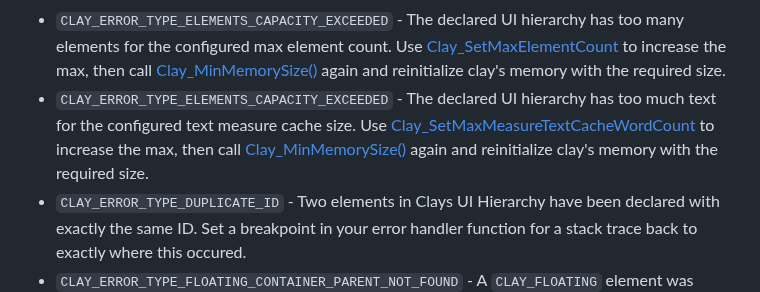
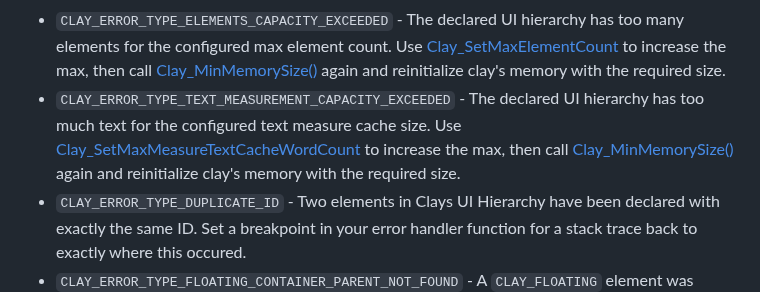
Before and after one commit to nicbarker/clay, a Markdown page: README.md, the part around the change. GitHub-like rendering.

Commit message:
fix typo in README: 'CLAY_ERROR_TYPE_TEXT_MEASUREMENT_CAPACITY_ECXEEDED' error description was mislabeled as 'CLAY_ERROR_TYPE_ELEMENTS_CAPACITY_EXCEEDED'

```diff
--- a/README.md
+++ b/README.md
@@ -2318,7 +2318,7 @@ An enum representing the type of error Clay encountered. It's up to the user to
 - `CLAY_ERROR_TYPE_TEXT_MEASUREMENT_FUNCTION_NOT_PROVIDED` - The user is attempting to use `CLAY_TEXT` and either forgot to call [Clay_SetMeasureTextFunction](#clay_setmeasuretextfunction) or accidentally passed a null function pointer.
 - `CLAY_ERROR_TYPE_ARENA_CAPACITY_EXCEEDED` - Clay was initialized with an Arena that was too small for the configured [Clay_SetMaxElementCount](#clay_setmaxelementcount). Try using [Clay_MinMemorySize()](#clay_minmemorysize) to get the exact number of bytes required by the current configuration.
 - `CLAY_ERROR_TYPE_ELEMENTS_CAPACITY_EXCEEDED` - The declared UI hierarchy has too many elements for the configured max element count. Use [Clay_SetMaxElementCount](#clay_setmaxelementcount) to increase the max, then call [Clay_MinMemorySize()](#clay_minmemorysize) again and reinitialize clay's memory with the required size.
-- `CLAY_ERROR_TYPE_ELEMENTS_CAPACITY_EXCEEDED` - The declared UI hierarchy has too much text for the configured text measure cache size. Use [Clay_SetMaxMeasureTextCacheWordCount](#clay_setmeasuretextcachesize) to increase the max, then call [Clay_MinMemorySize()](#clay_minmemorysize) again and reinitialize clay's memory with the required size.
+- `CLAY_ERROR_TYPE_TEXT_MEASUREMENT_CAPACITY_EXCEEDED` - The declared UI hierarchy has too much text for the configured text measure cache size. Use [Clay_SetMaxMeasureTextCacheWordCount](#clay_setmeasuretextcachesize) to increase the max, then call [Clay_MinMemorySize()](#clay_minmemorysize) again and reinitialize clay's memory with the required size.
 - `CLAY_ERROR_TYPE_DUPLICATE_ID` - Two elements in Clays UI Hierarchy have been declared with exactly the same ID. Set a breakpoint in your error handler function for a stack trace back to exactly where this occured.
 - `CLAY_ERROR_TYPE_FLOATING_CONTAINER_PARENT_NOT_FOUND` - A `CLAY_FLOATING` element was declared with the `.parentId` property, but no element with that ID was found. Set a breakpoint in your error handler function for a stack trace back to exactly where this occured.
 - `CLAY_ERROR_TYPE_INTERNAL_ERROR` - Clay has encountered an internal logic or memory error. Please report this as a bug with a stack trace to help us fix these!
```
